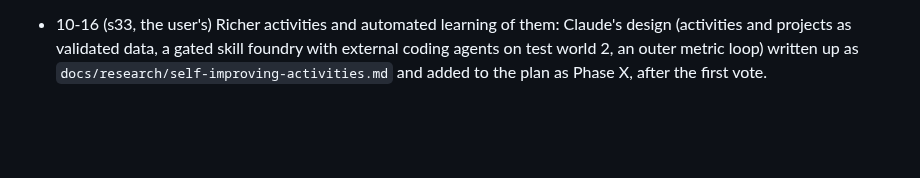
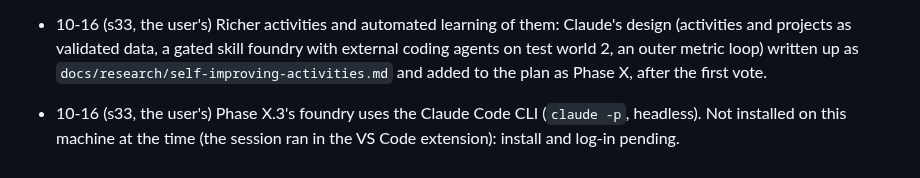
Before and after one commit to delphium226/MCAISandbox, a Markdown page: docs/DECISIONS.md, the part around the change. Rendered like a GitHub page; blank space fills up the shorter version.

Commit message:
Phase X.3's foundry: the Claude Code CLI on the user's subscription, merges approved by the user (installed, logged in)
Co-Authored-By: Claude Opus 5.5 <noreply@anthropic.com>

```diff
--- a/docs/DECISIONS.md
+++ b/docs/DECISIONS.md
@@ -523,3 +523,5 @@ Moved from `docs/PLAN.md` on 2026-10-15; add new decisions at the end, dated.
 - 10-16 (s33, the user's) Richer activities and automated learning of them: Claude's design (activities and projects as
   validated data, a gated skill foundry with external coding agents on test world 2, an outer metric loop) written up as
   `docs/research/self-improving-activities.md` and added to the plan as Phase X, after the first vote.
+- 10-16 (s33, the user's) Phase X.3's foundry uses the Claude Code CLI (`claude -p`, headless). Not installed on this
+  machine at the time (the session ran in the VS Code extension): install and log-in pending.
```
Also changed, not shown: docs/PLAN.md (+3 -2 lines).
